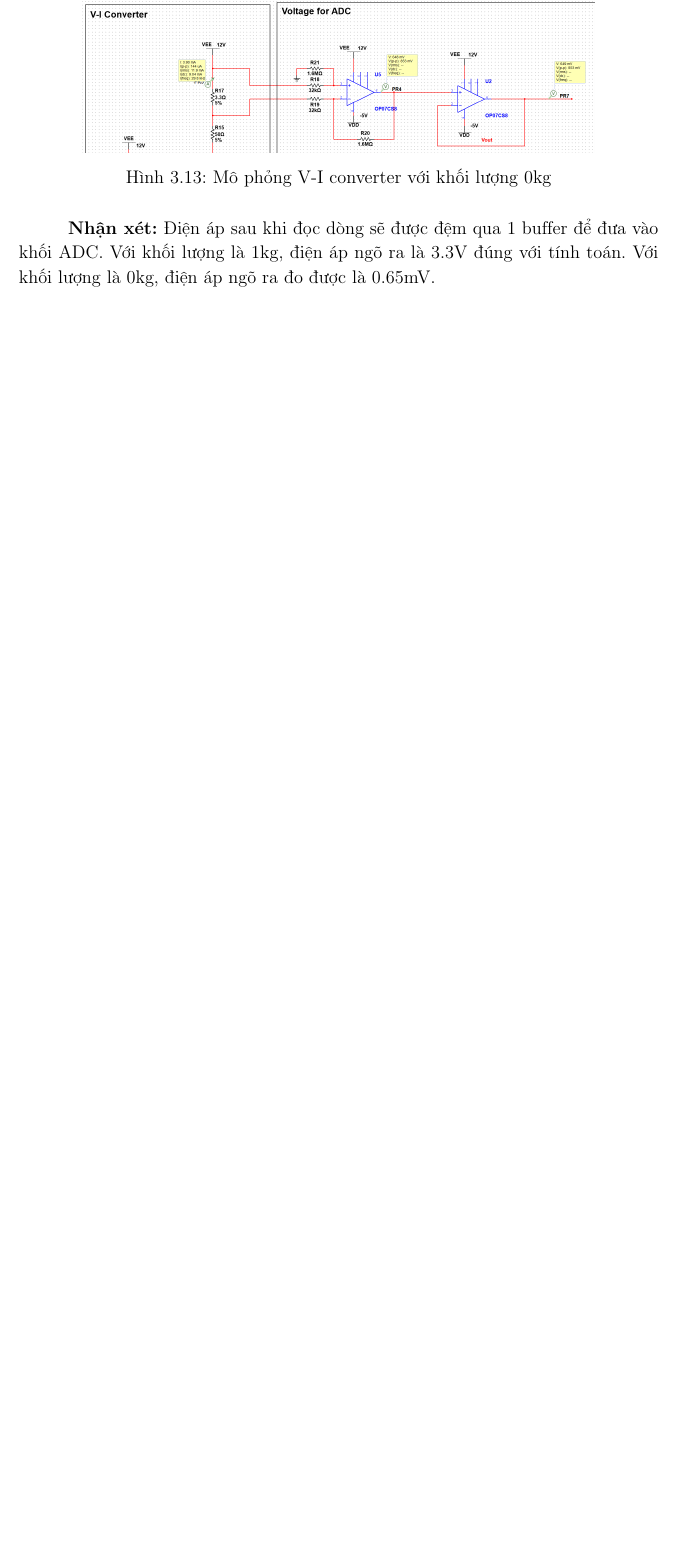
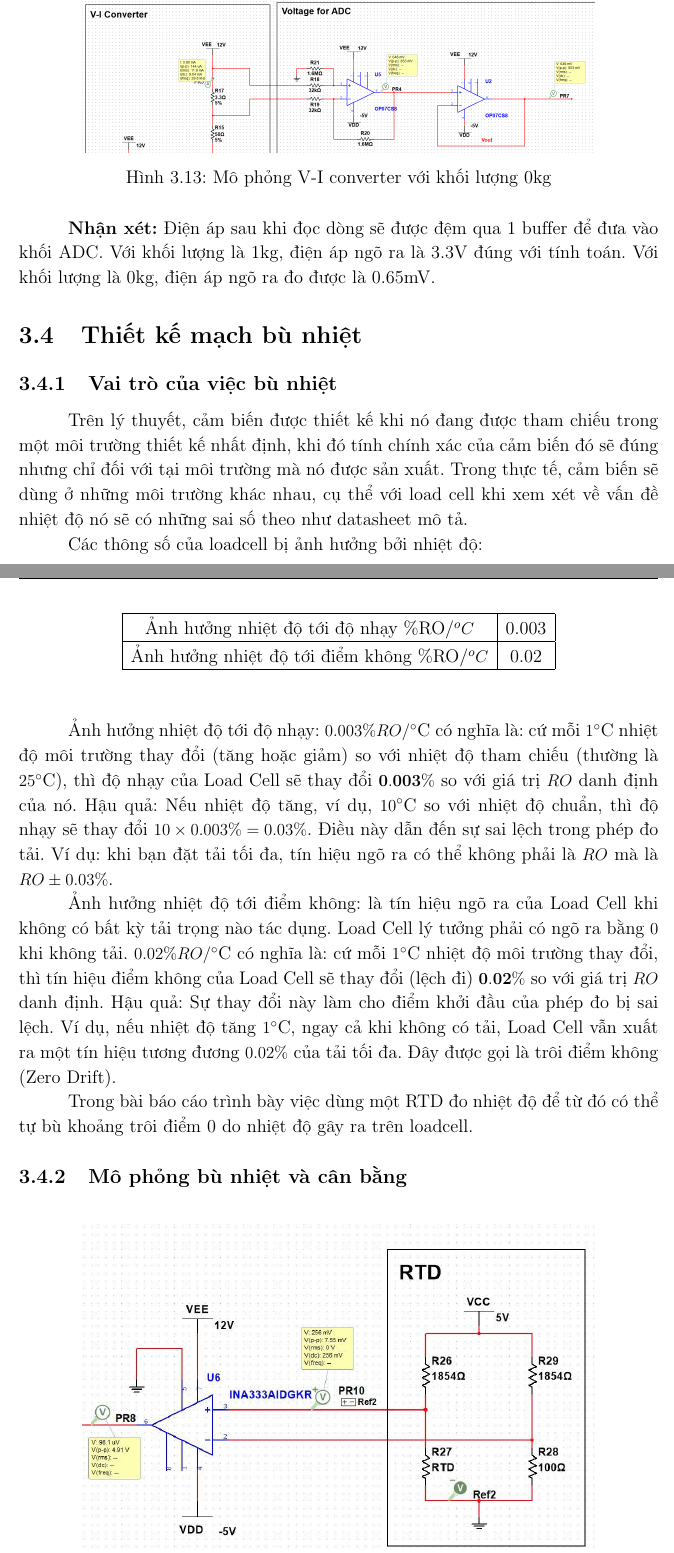
Before and after one commit to thanhduy1806/BTL_DienTuUngDung, a LaTeX document (Report/main.tex, which reads Report/chuong3.tex): part of page 16 of 16 before the commit and two parts of pages 16 and 17 of 18 after it, the two joined at a grey line, cut so that both start at the same text, the shorter picture padded with empty space. Compiled offline with pdfLaTeX.

Commit message:
thêm phần lí thuyết về bù nhiệt, giải thích mạch mô phỏng

```diff
--- a/Report/chuong3.tex
+++ b/Report/chuong3.tex
@@ -185,3 +185,31 @@ Mô phỏng trên NI multisim:
 \textbf{Nhận xét:} Điện áp sau khi đọc dòng sẽ được đệm qua 1 buffer để đưa vào khối ADC.
 Với khối lượng là 1kg, điện áp ngõ ra là 3.3V đúng với tính toán.
 Với khối lượng là 0kg, điện áp ngõ ra đo được là 0.65mV.
+
+\section{Thiết kế mạch bù nhiệt}
+\subsection{Vai trò của việc bù nhiệt}
+Trên lý thuyết, cảm biến được thiết kế khi nó đang được tham chiếu trong một môi trường thiết kế nhất định, khi đó tính chính xác của cảm biến đó sẽ đúng nhưng chỉ đối với tại môi trường mà nó được sản xuất. Trong thực tế, cảm biến sẽ dùng ở những môi trường khác nhau, cụ thể với load cell khi xem xét về vấn đề nhiệt độ nó sẽ có những sai số theo như datasheet mô tả.
+
+Các thông số của loadcell bị ảnh hưởng bởi nhiệt độ:\\
+\begin{table}[htbp]
+\begin{center}
+\begin{tabular}{|c|c|}
+\hline
+Ảnh hưởng nhiệt độ tới độ nhạy \%RO/$^o C$& 0.003\\
+\hline
+Ảnh hưởng nhiệt độ tới điểm không \%RO/$^o C$ & 0.02              \\
+\hline
+\end{tabular}
+\end{center}
+\end{table}\\
+
+
+Ảnh hưởng nhiệt độ tới độ nhạy:
+$0.003\%RO/^{\circ}\text{C}$ có nghĩa là: cứ mỗi $1^{\circ}\text{C}$ nhiệt độ môi trường thay đổi (tăng hoặc giảm) so với nhiệt độ tham chiếu (thường là $25^{\circ}\text{C}$), thì độ nhạy của Load Cell sẽ thay đổi $\mathbf{0.003\%}$ so với giá trị $RO$ danh định của nó.
+Hậu quả: Nếu nhiệt độ tăng, ví dụ, $10^{\circ}\text{C}$ so với nhiệt độ chuẩn, thì độ nhạy sẽ thay đổi $10 \times 0.003\% = 0.03\%$. Điều này dẫn đến sự sai lệch trong phép đo tải. Ví dụ: khi bạn đặt tải tối đa, tín hiệu ngõ ra có thể không phải là $RO$ mà là $RO \pm 0.03\%$.
+
+Ảnh hưởng nhiệt độ tới điểm không: là tín hiệu ngõ ra của Load Cell khi không có bất kỳ tải trọng nào tác dụng. Load Cell lý tưởng phải có ngõ ra bằng $0$ khi không tải. $0.02\%RO/^{\circ}\text{C}$ có nghĩa là: cứ mỗi $1^{\circ}\text{C}$ nhiệt độ môi trường thay đổi, thì tín hiệu điểm không của Load Cell sẽ thay đổi (lệch đi) $\mathbf{0.02\%}$ so với giá trị $RO$ danh định. Hậu quả: Sự thay đổi này làm cho điểm khởi đầu của phép đo bị sai lệch. Ví dụ, nếu nhiệt độ tăng $1^{\circ}\text{C}$, ngay cả khi không có tải, Load Cell vẫn xuất ra một tín hiệu tương đương $0.02\%$ của tải tối đa. Đây được gọi là trôi điểm không (Zero Drift).
+
+Trong bài báo cáo trình bày việc dùng một RTD đo nhiệt độ để từ đó có thể tự bù khoảng trôi điểm 0 do nhiệt độ gây ra trên loadcell.
+
+\subsection{Mô phỏng bù nhiệt và cân bằng}
```
Also changed, not shown: Report/image/RTD.jpg (added), Report/image/calib.jpg (added), Report/chuong3.tex (34 more changed lines).
